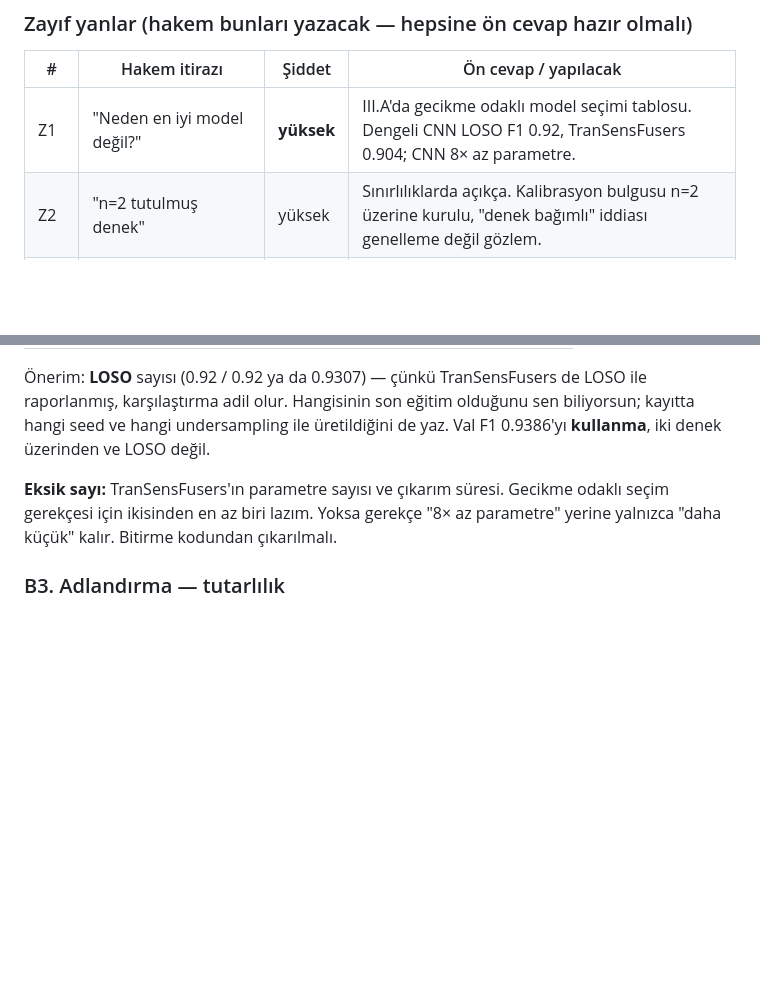
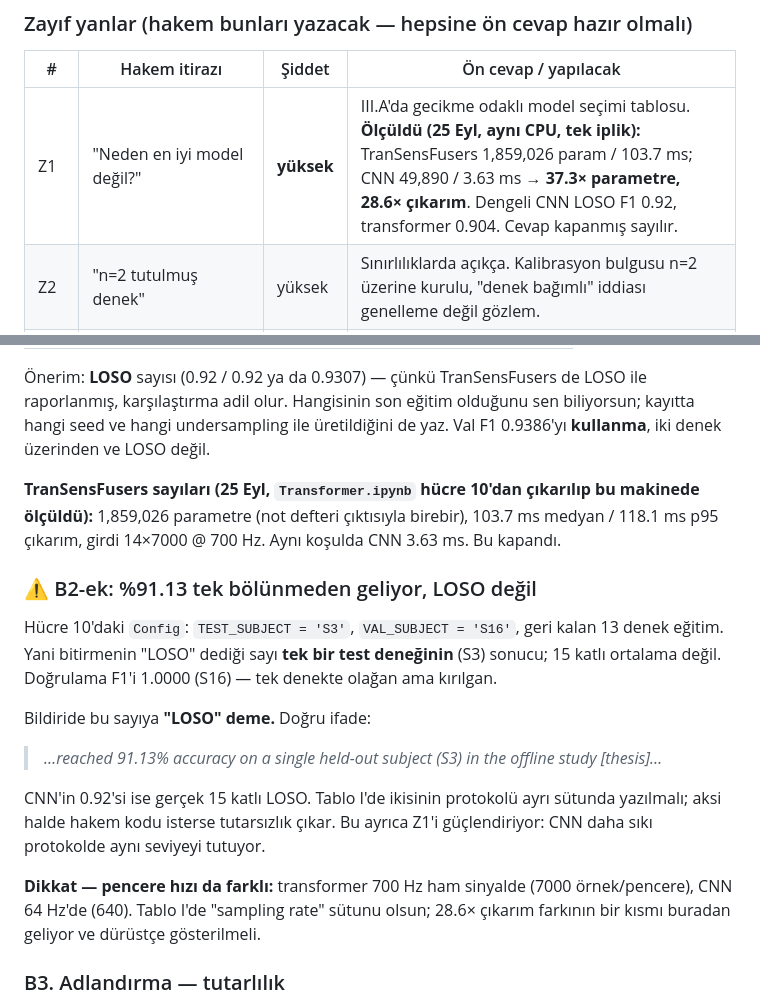
Before and after one commit to SenaCindioglu/Measuring-the-Cost-of-XAI-in-Fog-Computing-based-Real-Time-Stress-Detection, a Markdown page: paper/ICAIIC_PLAN.md, 2 parts joined by grey strips. Drawn GitHub-style; blank space fills up the shorter version.

```diff
--- a/paper/ICAIIC_PLAN.md
+++ b/paper/ICAIIC_PLAN.md
@@ -50,7 +50,7 @@ seçim. Aşağıda nasıl yazılacağı var.
 
 | # | Hakem itirazı | Şiddet | Ön cevap / yapılacak |
 |---|---|---|---|
-| Z1 | "Neden en iyi model değil?" | **yüksek** | III.A'da gecikme odaklı model seçimi tablosu. Dengeli CNN LOSO F1 0.92, TranSensFusers 0.904; CNN 8× az parametre. |
+| Z1 | "Neden en iyi model değil?" | **yüksek** | III.A'da gecikme odaklı model seçimi tablosu. **Ölçüldü (25 Eyl, aynı CPU, tek iplik):** TranSensFusers 1,859,026 param / 103.7 ms; CNN 49,890 / 3.63 ms → **37.3× parametre, 28.6× çıkarım**. Dengeli CNN LOSO F1 0.92, transformer 0.904. Cevap kapanmış sayılır. |
 | Z2 | "n=2 tutulmuş denek" | yüksek | Sınırlılıklarda açıkça. Kalibrasyon bulgusu n=2 üzerine kurulu, "denek bağımlı" iddiası genelleme değil gözlem. |
 | Z3 | "SHAP dediğiniz KernelSHAP mi?" | yüksek | Her yerde **SHAP GradientExplainer** yaz. Literatürdeki "SHAP yavaş" iddiası KernelSHAP'a ait; farklı maliyet yapısı. Bunu Discussion'da açıkla — bulguları literatürden ayıran şey bu. |
 | Z4 | "Bitirmede SHAP daha kararlıydı, burada LIME. Hangisi doğru?" | **yüksek** | **Bitirmenin XAI kalite tablosunu bu bildiriye KOYMA.** Farklı model, farklı normalizasyon uzayı, farklı LIME uygulaması (standart paket vs bölge tabanlı), metrik ölçeği 10× farklı. Karşılaştırılamaz; ikisini yan yana koymak hakemi bu soruya davet eder. |
@@ -113,9 +113,30 @@ LOSO ile raporlanmış, karşılaştırma adil olur. Hangisinin son eğitim oldu
 sen biliyorsun; kayıtta hangi seed ve hangi undersampling ile üretildiğini de
 yaz. Val F1 0.9386'yı **kullanma**, iki denek üzerinden ve LOSO değil.
 
-**Eksik sayı:** TranSensFusers'ın parametre sayısı ve çıkarım süresi. Gecikme
-odaklı seçim gerekçesi için ikisinden en az biri lazım. Yoksa gerekçe "8×
-az parametre" yerine yalnızca "daha küçük" kalır. Bitirme kodundan çıkarılmalı.
+**TranSensFusers sayıları (25 Eyl, `Transformer.ipynb` hücre 10'dan
+çıkarılıp bu makinede ölçüldü):** 1,859,026 parametre (not defteri çıktısıyla
+birebir), 103.7 ms medyan / 118.1 ms p95 çıkarım, girdi 14×7000 @ 700 Hz.
+Aynı koşulda CNN 3.63 ms. Bu kapandı.
+
+### ⚠️ B2-ek: %91.13 tek bölünmeden geliyor, LOSO değil
+
+Hücre 10'daki `Config`: `TEST_SUBJECT = 'S3'`, `VAL_SUBJECT = 'S16'`, geri
+kalan 13 denek eğitim. Yani bitirmenin "LOSO" dediği sayı **tek bir test
+deneğinin** (S3) sonucu; 15 katlı ortalama değil. Doğrulama F1'i 1.0000 (S16)
+— tek denekte olağan ama kırılgan.
+
+Bildiride bu sayıya **"LOSO" deme.** Doğru ifade:
+
+> *…reached 91.13% accuracy on a single held-out subject (S3) in the offline
+> study [thesis]…*
+
+CNN'in 0.92'si ise gerçek 15 katlı LOSO. Tablo I'de ikisinin protokolü ayrı
+sütunda yazılmalı; aksi halde hakem kodu isterse tutarsızlık çıkar. Bu ayrıca
+Z1'i güçlendiriyor: CNN daha sıkı protokolde aynı seviyeyi tutuyor.
+
+**Dikkat — pencere hızı da farklı:** transformer 700 Hz ham sinyalde (7000
+örnek/pencere), CNN 64 Hz'de (640). Tablo I'de "sampling rate" sütunu olsun;
+28.6× çıkarım farkının bir kısmı buradan geliyor ve dürüstçe gösterilmeli.
 
 ### B3. Adlandırma — tutarlılık
 
```
Also changed, not shown: other parts of paper/ICAIIC_PLAN.md (+26 -23 lines).
